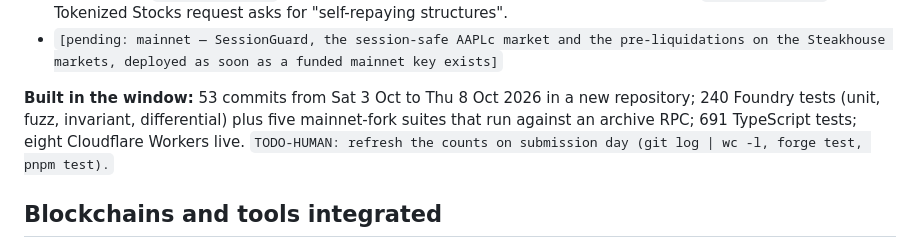
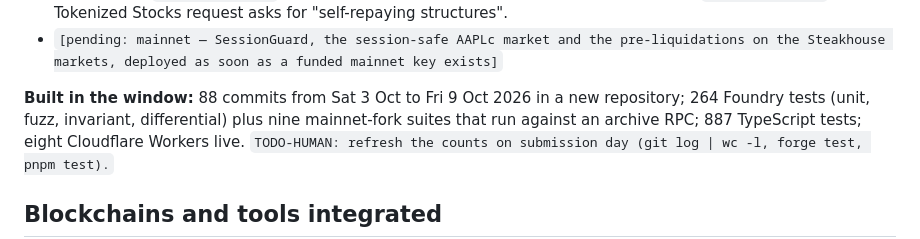
Before and after one commit to FarseenSh/boundline, a Markdown page: docs/submission/SUBMISSION.md, the part around the change. Drawn GitHub-style.

Commit message:
Submission: build counts as of Fri 9 Oct (88 commits, 264 Foundry, 887 TypeScript tests)

```diff
--- a/docs/submission/SUBMISSION.md
+++ b/docs/submission/SUBMISSION.md
@@ -128,8 +128,8 @@ evidence index below):
   "self-repaying structures".
 - `[pending: mainnet — SessionGuard, the session-safe AAPLc market and the pre-liquidations on the Steakhouse markets, deployed as soon as a funded mainnet key exists]`
 
-**Built in the window:** 53 commits from Sat 3 Oct to Thu 8 Oct 2026 in a new repository; 240 Foundry tests (unit,
-fuzz, invariant, differential) plus five mainnet-fork suites that run against an archive RPC; 691 TypeScript tests;
+**Built in the window:** 88 commits from Sat 3 Oct to Fri 9 Oct 2026 in a new repository; 264 Foundry tests (unit,
+fuzz, invariant, differential) plus nine mainnet-fork suites that run against an archive RPC; 887 TypeScript tests;
 eight Cloudflare Workers live.
 `TODO-HUMAN: refresh the counts on submission day (git log | wc -l, forge test, pnpm test).`
 
```
